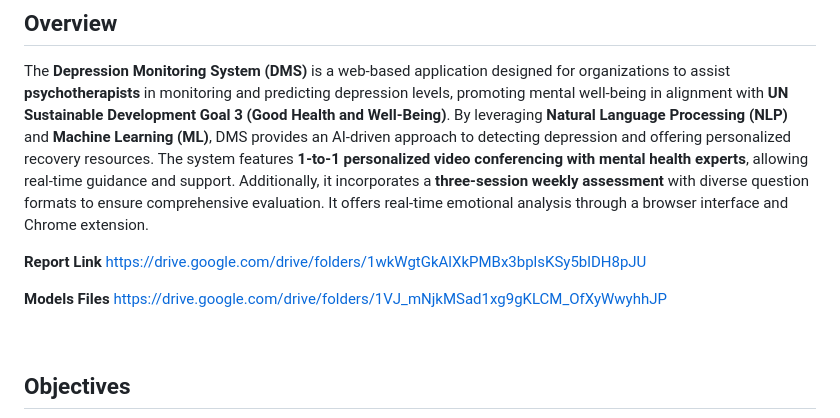
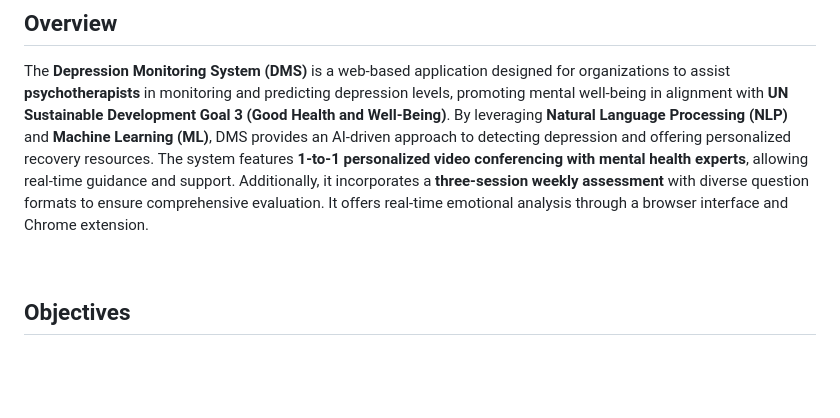
Before and after one commit to Khushiimaheshwari/HealingNeuro--A-Depression-Monittoring-System, a Markdown page: README.md, the part around the change. Drawn GitHub-style; blank space fills up the shorter version.

```diff
--- a/README.md
+++ b/README.md
@@ -4,12 +4,6 @@
 
 ## Overview
 The **Depression Monitoring System (DMS)** is a web-based application designed for organizations to assist **psychotherapists** in monitoring and predicting depression levels, promoting mental well-being in alignment with **UN Sustainable Development Goal 3 (Good Health and Well-Being)**. By leveraging **Natural Language Processing (NLP)** and **Machine Learning (ML)**, DMS provides an AI-driven approach to detecting depression and offering personalized recovery resources. The system features **1-to-1 personalized video conferencing with mental health experts**, allowing real-time guidance and support. Additionally, it incorporates a **three-session weekly assessment** with diverse question formats to ensure comprehensive evaluation. It offers real-time emotional analysis through a browser interface and Chrome extension.
-
-**Report Link**
-https://drive.google.com/drive/folders/1wkWgtGkAlXkPMBx3bplsKSy5blDH8pJU
-
-**Models Files**
-https://drive.google.com/drive/folders/1VJ_mNjkMSad1xg9gKLCM_OfXyWwyhhJP
 
 <br/>
 
```
